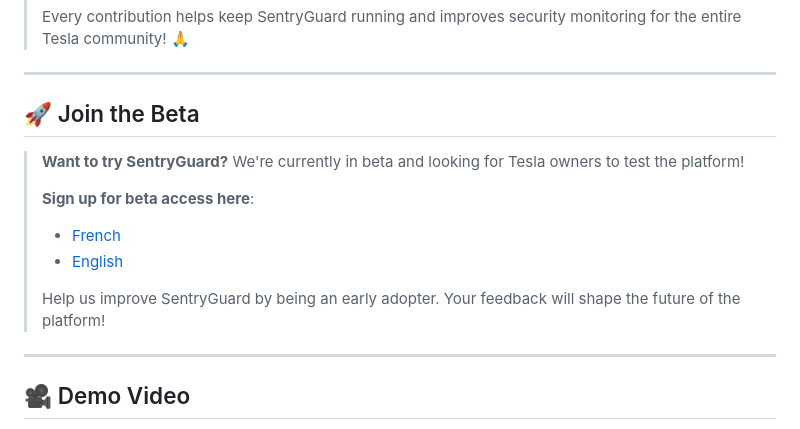
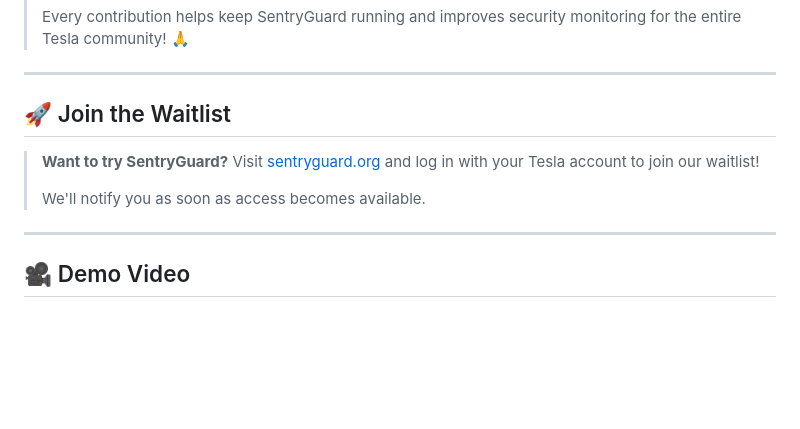
Before and after one commit to abarghoud/SentryGuard, a Markdown page: README.md, the part around the change. Rendered like a GitHub page; blank space fills up the shorter version.

Commit message:
Remove beta links as waitlist is now available

```diff
--- a/README.md
+++ b/README.md
@@ -30,16 +30,11 @@
 
 ---
 
-## 🚀 Join the Beta
+## 🚀 Join the Waitlist
 
-> **Want to try SentryGuard?** We're currently in beta and looking for Tesla owners to test the platform!
+> **Want to try SentryGuard?** Visit [sentryguard.org](https://sentryguard.org) and log in with your Tesla account to join our waitlist!
 >
-> **Sign up for beta access here**:
->
-> - [French](https://tally.so/r/LZ1WDv)
-> - [English](https://tally.so/r/EkzNoX)
->
-> Help us improve SentryGuard by being an early adopter. Your feedback will shape the future of the platform!
+> We'll notify you as soon as access becomes available.
 
 ---
 
```
